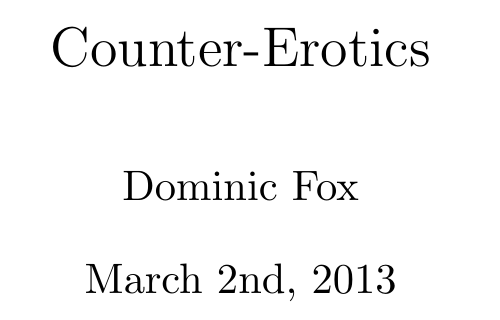
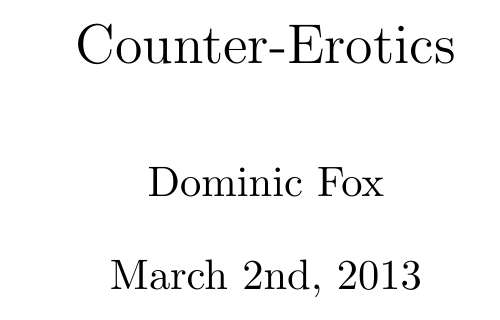
Before and after one commit to poetix/countererotics, a LaTeX book (main.tex): part of page 1 of 4, cut so that both start at the same text. Compiled offline with pdfLaTeX.

Commit message:
Change to ebook size

```diff
--- a/main.tex
+++ b/main.tex
@@ -1,4 +1,4 @@
-\documentclass[a5paper]{memoir}
+\documentclass[ebook]{memoir}
 
 \title{Counter-Erotics}
 \author{Dominic Fox}
```
